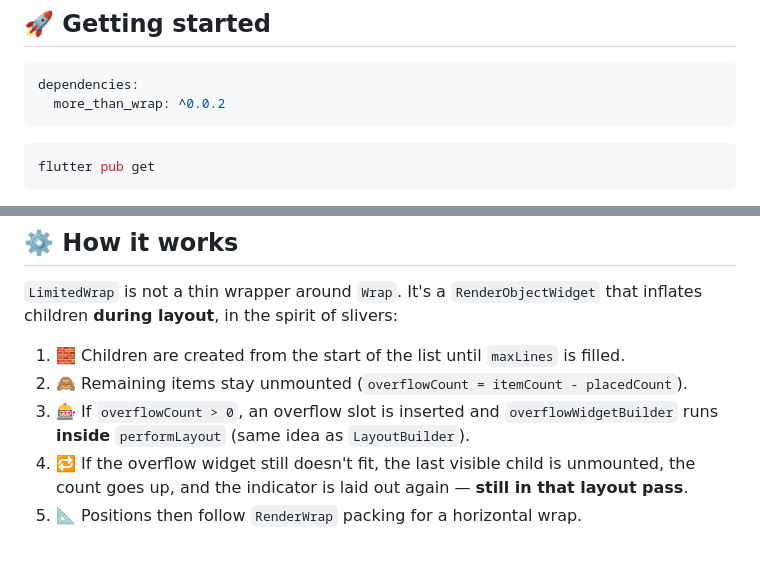
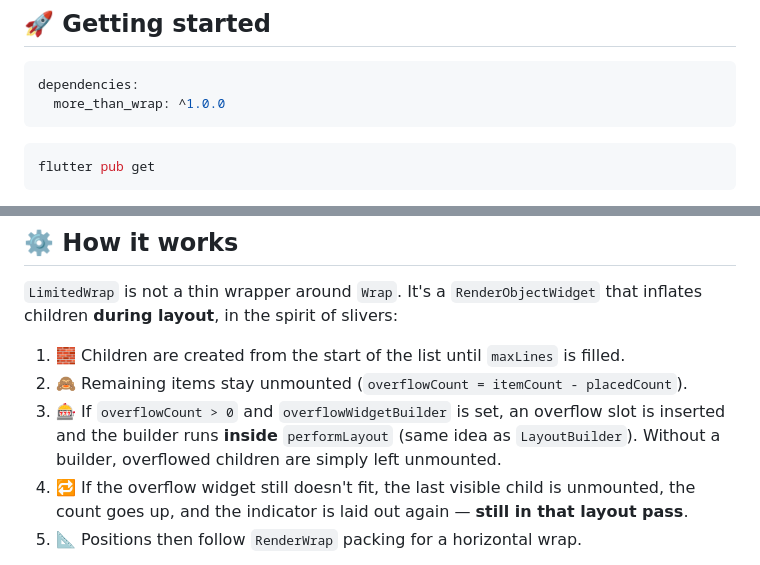
Before and after one commit to Max-Size/more_than_wrap, a Markdown page: README.md, 2 parts joined by grey strips. Drawn GitHub-style.

````diff
--- a/README.md
+++ b/README.md
@@ -44,7 +43,7 @@ Perfect for tag clouds, filter chips, avatar stacks, compact label rows.
 
 ```yaml
 dependencies:
-  more_than_wrap: ^0.0.2
+  more_than_wrap: ^1.0.0
 ```
 
 ```bash
@@ -170,7 +170,7 @@ LimitedWrap(
 
 1. 🧱 Children are created from the start of the list until `maxLines` is filled.
 2. 🙈 Remaining items stay unmounted (`overflowCount = itemCount - placedCount`).
-3. 🎰 If `overflowCount > 0`, an overflow slot is inserted and `overflowWidgetBuilder` runs **inside** `performLayout` (same idea as `LayoutBuilder`).
+3. 🎰 If `overflowCount > 0` and `overflowWidgetBuilder` is set, an overflow slot is inserted and the builder runs **inside** `performLayout` (same idea as `LayoutBuilder`). Without a builder, overflowed children are simply left unmounted.
 4. 🔁 If the overflow widget still doesn't fit, the last visible child is unmounted, the count goes up, and the indicator is laid out again — **still in that layout pass**.
 5. 📐 Positions then follow `RenderWrap` packing for a horizontal wrap.
 
````
Also changed, not shown: other parts of README.md (+9 -9 lines), CHANGELOG.md (+29 -0 lines), example/README.md (+7 -13 lines), screenshots/overflow-chips.png (added), 13 other files.
